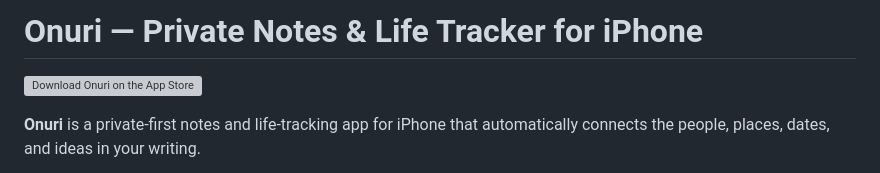
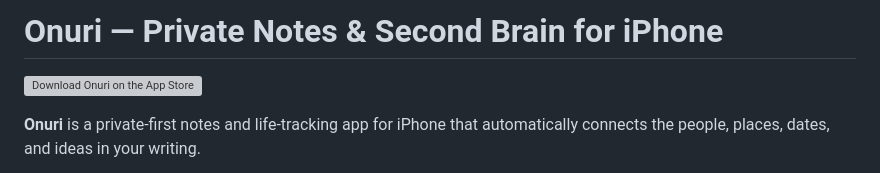
Before and after one commit to JHR1986/onuri-notes-life-tracker, a Markdown page: README.md, the part around the change. GitHub-like rendering; grey boxes are pictures that could not be loaded.

Commit message:
Update app name in README.md

```diff
--- a/README.md
+++ b/README.md
@@ -1,4 +1,4 @@
-# Onuri — Private Notes & Life Tracker for iPhone
+# Onuri — Private Notes & Second Brain for iPhone
 
 <p align="left">
   <a href="https://apps.apple.com/app/id6796028277">
```
